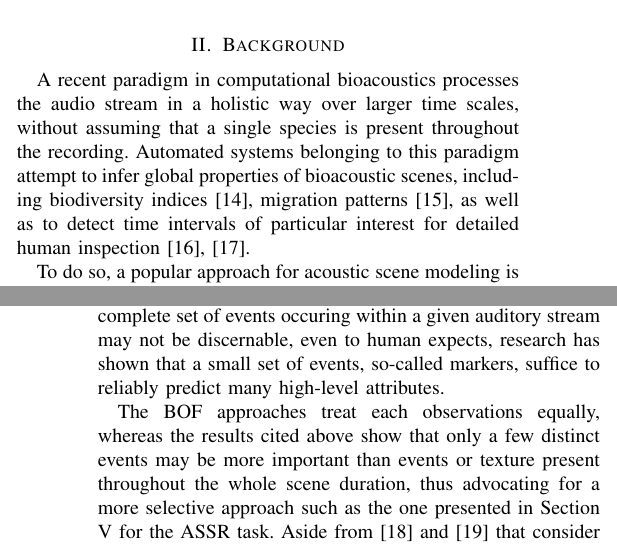
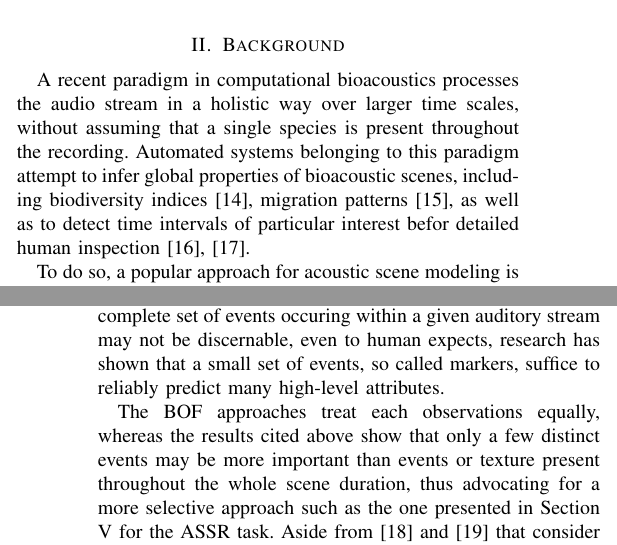
Before and after one commit to mathieulagrange/paperRelevanceBasedSimilarity, a LaTeX paper (paper/structureScene.tex): two parts of the columns of pages 1 and 2 of 10, joined at a grey line, cut so that both start at the same text. Compiled offline with pdfLaTeX.

Commit message:
minor changes to section II

```diff
--- a/paper/structureScene.tex
+++ b/paper/structureScene.tex
@@ -107,7 +107,7 @@ Motivations of the proposed approach and a brief review of the state of the art
 
 %One avenue of ecoacoustics research, originating in bioacoustics, attempts to identify species properties of vocalizations, for example to link animal vocalization with behavior\cite{au2008principles, stowell2014large}.
 
-A recent paradigm in computational bioacoustics processes the audio stream in a holistic way over larger time scales, without assuming that a single species is present throughout the recording. Automated systems belonging to this paradigm attempt to infer global properties of bioacoustic scenes, including biodiversity indices \cite{Bardeli2010}, migration patterns \cite{Obrist2010}, as well as to detect time intervals of particular interest for detailed human inspection \cite{rosenstock2002landbird,diefenbach2007incorporating}.
+A recent paradigm in computational bioacoustics processes the audio stream in a holistic way over larger time scales, without assuming that a single species is present throughout the recording. Automated systems belonging to this paradigm attempt to infer global properties of bioacoustic scenes, including biodiversity indices \cite{Bardeli2010}, migration patterns \cite{Obrist2010}, as well as to detect time intervals of particular interest befor detailed human inspection \cite{rosenstock2002landbird,diefenbach2007incorporating}.
 
 %The same division is found in the field of auditory scene analysis, wherein the interest may either be 1) to isolate and identify precise events, \ie acoustic event detection (AED), or 2) to predict global attributes assigned to large time spans of audio, \ie acoustic scene classification (ASC).
 To do so, a popular approach for acoustic scene modeling is the bag-of-frames (BOF) approach introduced by Aucouturier et al. \cite{aucouturier2007bag}, where a scene is modeled by high-level summary statistics computed from local features.
```
Also changed, not shown: paper/structureScene.tex (2 more changed lines).
